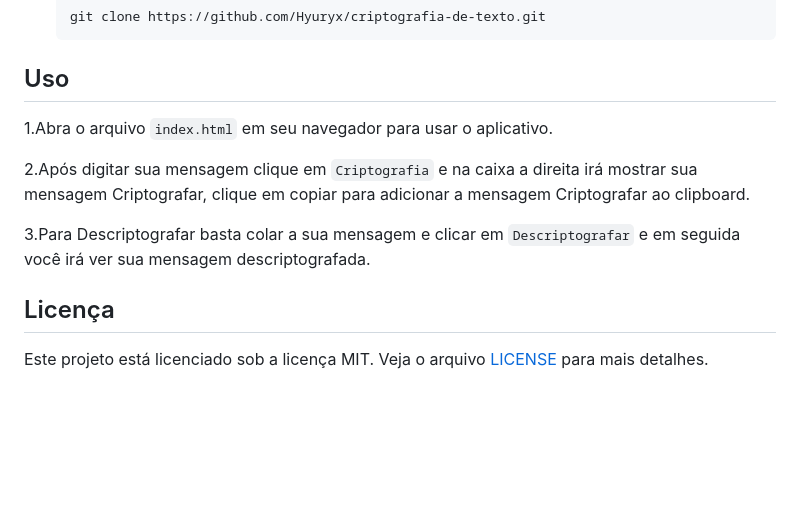
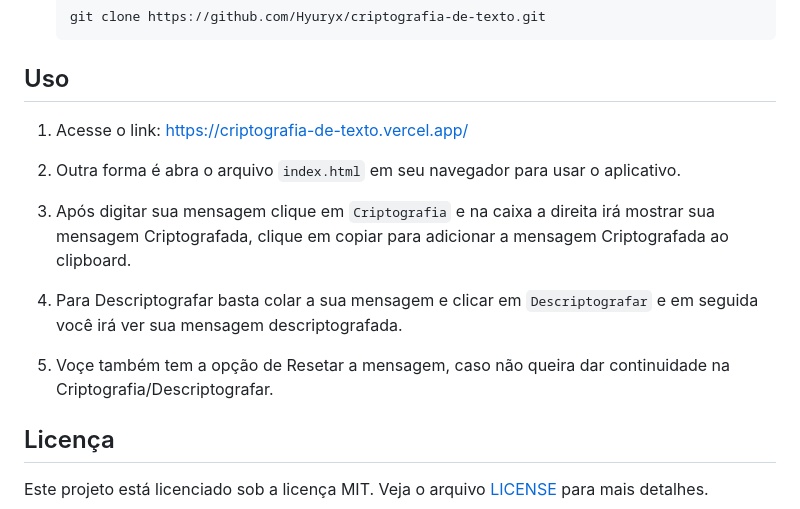
Before and after one commit to Hyuryx/criptografia-de-texto, a Markdown page: README.md, the part around the change. Rendered like a GitHub page; blank space fills up the shorter version.

````diff
--- a/README.md
+++ b/README.md
@@ -63,12 +63,15 @@ Para estruturar a lógica do projeto, utilizamos JavaScript ES6, selecionando el
     ```
 
 ## Uso
+1. Acesse o link: https://criptografia-de-texto.vercel.app/
 
-1.Abra o arquivo `index.html` em seu navegador para usar o aplicativo.
+2. Outra forma é abra o arquivo `index.html` em seu navegador para usar o aplicativo.
 
-2.Após digitar sua mensagem clique em `Criptografia` e na caixa a direita irá mostrar sua mensagem Criptografar, clique em copiar para adicionar a mensagem Criptografar ao clipboard.
+3. Após digitar sua mensagem clique em `Criptografia` e na caixa a direita irá mostrar sua mensagem Criptografada, clique em copiar para adicionar a mensagem Criptografada ao clipboard.
 
-3.Para Descriptografar basta colar a sua mensagem e clicar em `Descriptografar` e em seguida você irá ver sua mensagem descriptografada.
+4. Para Descriptografar basta colar a sua mensagem e clicar em `Descriptografar` e em seguida você irá ver sua mensagem descriptografada.
+
+5. Voçe também tem a opção de Resetar a mensagem, caso não queira dar continuidade na Criptografia/Descriptografar.
 
 
 ## Licença
````
